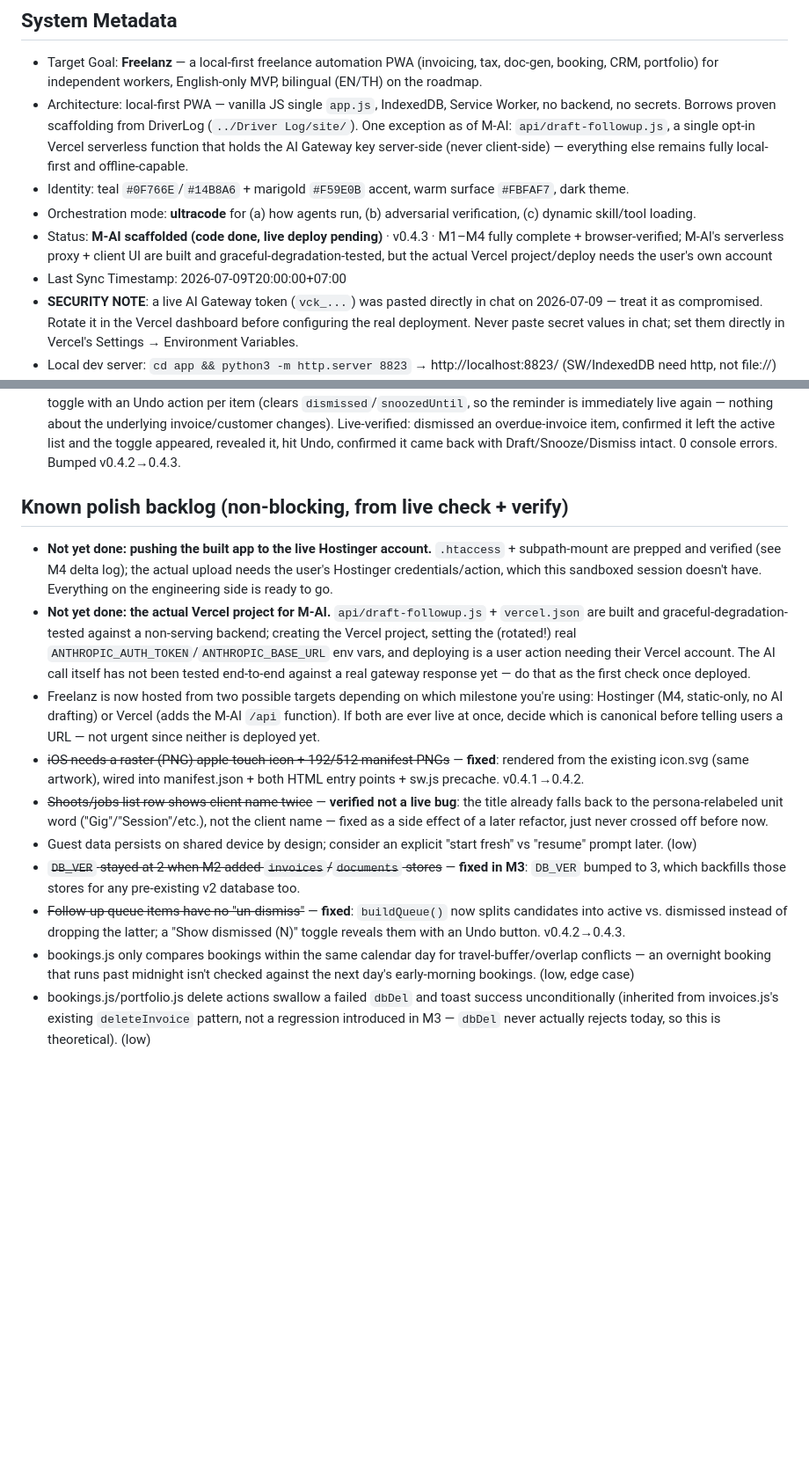
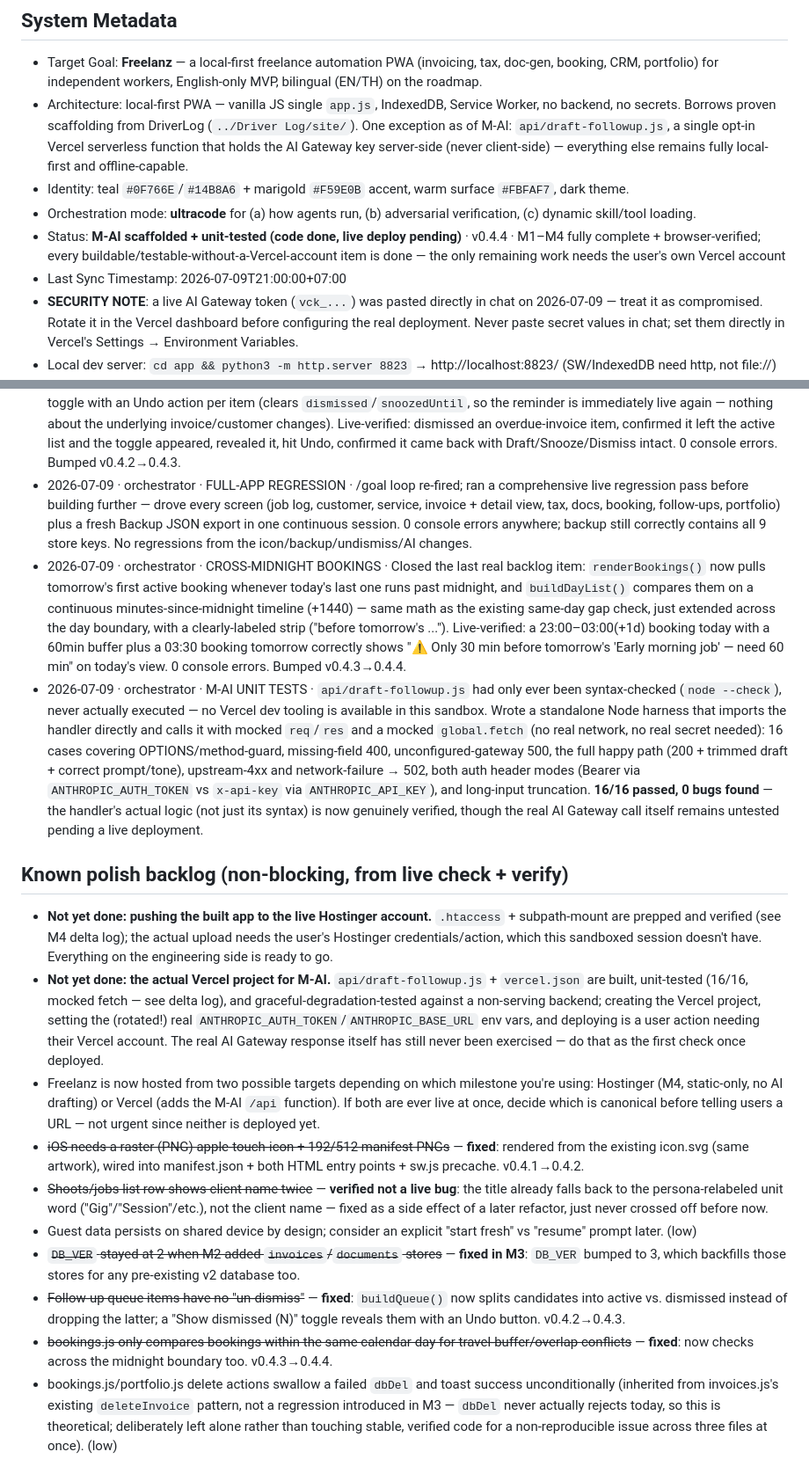
Before and after one commit to GRITui/Sidekickz, a Markdown page: project-changelog-handshake.md, 2 parts joined by grey strips. Shown at 88% size. Drawn GitHub-style; blank space fills up the shorter version.

Commit message:
Update current state — full regression pass, cross-midnight fix, M-AI unit tests (v0.4.4)
Logged this loop iteration's work: a comprehensive full-app regression
check (0 errors, no drift from recent changes), the cross-midnight
booking-conflict fix, and a 16-case unit test suite for the M-AI
serverless function (mocked fetch, no real secrets) that found zero
bugs. Closed out the last two genuinely-fixable backlog items. What
remains is explicitly blocked on user action (Hostinger deploy,
Vercel project setup) or deliberately left as inherited/theoretical,
not overlooked.

```diff
--- a/project-changelog-handshake.md
+++ b/project-changelog-handshake.md
@@ -5,8 +5,8 @@
 - Architecture: local-first PWA — vanilla JS single `app.js`, IndexedDB, Service Worker, no backend, no secrets. Borrows proven scaffolding from DriverLog (`../Driver Log/site/`). One exception as of M-AI: `api/draft-followup.js`, a single opt-in Vercel serverless function that holds the AI Gateway key server-side (never client-side) — everything else remains fully local-first and offline-capable.
 - Identity: teal `#0F766E`/`#14B8A6` + marigold `#F59E0B` accent, warm surface `#FBFAF7`, dark theme.
 - Orchestration mode: **ultracode** for (a) how agents run, (b) adversarial verification, (c) dynamic skill/tool loading.
-- Status: **M-AI scaffolded (code done, live deploy pending)** · v0.4.3 · M1–M4 fully complete + browser-verified; M-AI's serverless proxy + client UI are built and graceful-degradation-tested, but the actual Vercel project/deploy needs the user's own account
-- Last Sync Timestamp: 2026-07-09T20:00:00+07:00
+- Status: **M-AI scaffolded + unit-tested (code done, live deploy pending)** · v0.4.4 · M1–M4 fully complete + browser-verified; every buildable/testable-without-a-Vercel-account item is done — the only remaining work needs the user's own Vercel account
+- Last Sync Timestamp: 2026-07-09T21:00:00+07:00
 - **SECURITY NOTE**: a live AI Gateway token (`vck_...`) was pasted directly in chat on 2026-07-09 — treat it as compromised. Rotate it in the Vercel dashboard before configuring the real deployment. Never paste secret values in chat; set them directly in Vercel's Settings → Environment Variables.
 - Local dev server: `cd app && python3 -m http.server 8823` → http://localhost:8823/ (SW/IndexedDB need http, not file://)
 - IndexedDB name: `freelanz-v2` (renamed from freelanz-v1 during M1.5 verify; no prior real users).
@@ -70,15 +70,18 @@ _M1.5 ran pre-policy (all Opus·high). M2 and M3 both applied this matrix via th
 - 2026-07-09 · orchestrator · M-AI LIVE-CHECK (partial) · No Vercel account is available in this sandboxed session, so the real AI call is untested — but the thing that matters most for a local-first app was verified: clicking "✨ Draft" against a backend that can't serve the endpoint (a plain static file server returning 501 for POST) shows a clear "couldn't reach the AI Gateway" message with **0 uncaught JS errors**, and the rest of the app stays fully usable. Also caught and fixed a real version-lockstep miss: `followups.js` had changed without its `?v=` cache-busting query moving, which would've left already-cached users silently stuck on the pre-AI-button file — bumped v0.4.0→0.4.1 across app.js/sw.js/index.html/login.html to correct it.
 - 2026-07-09 · orchestrator · BACKLOG SWEEP · User asked to keep focus on the app itself, so cleared two low-priority M1-era backlog items instead of idling. (1) Rendered `icon-192.png`/`icon-512.png`/`apple-touch-icon.png` (180×180) from the existing `icon.svg` via a headless-Chromium screenshot (no design change, same artwork) and wired them into `manifest.json`, both HTML entry points' `<link rel="apple-touch-icon">` (was pointing at the SVG, which iOS silently ignores), and `sw.js`'s precache list. Bumped v0.4.1→0.4.2 in lockstep. (2) Re-checked the "jobs list shows client name twice" note live in-browser — the row title already falls back to the persona-relabeled unit word ("Gig", confirmed via screenshot), not the client name, so this was already fixed by an earlier refactor and just never crossed off; removed rather than re-fixing a non-bug.
 - 2026-07-09 · orchestrator · FOLLOW-UPS UN-DISMISS · Closed the last easy backlog item: `buildQueue()` now returns `{active, dismissed}` instead of dropping dismissed candidates outright, and the screen shows a "Show dismissed (N)" toggle with an Undo action per item (clears `dismissed`/`snoozedUntil`, so the reminder is immediately live again — nothing about the underlying invoice/customer changes). Live-verified: dismissed an overdue-invoice item, confirmed it left the active list and the toggle appeared, revealed it, hit Undo, confirmed it came back with Draft/Snooze/Dismiss intact. 0 console errors. Bumped v0.4.2→0.4.3.
+- 2026-07-09 · orchestrator · FULL-APP REGRESSION · /goal loop re-fired; ran a comprehensive live regression pass before building further — drove every screen (job log, customer, service, invoice + detail view, tax, docs, booking, follow-ups, portfolio) plus a fresh Backup JSON export in one continuous session. 0 console errors anywhere; backup still correctly contains all 9 store keys. No regressions from the icon/backup/undismiss/AI changes.
+- 2026-07-09 · orchestrator · CROSS-MIDNIGHT BOOKINGS · Closed the last real backlog item: `renderBookings()` now pulls tomorrow's first active booking whenever today's last one runs past midnight, and `buildDayList()` compares them on a continuous minutes-since-midnight timeline (+1440) — same math as the existing same-day gap check, just extended across the day boundary, with a clearly-labeled strip ("before tomorrow's ..."). Live-verified: a 23:00–03:00(+1d) booking today with a 60min buffer plus a 03:30 booking tomorrow correctly shows "⚠ Only 30 min before tomorrow's 'Early morning job' — need 60 min" on today's view. 0 console errors. Bumped v0.4.3→0.4.4.
+- 2026-07-09 · orchestrator · M-AI UNIT TESTS · `api/draft-followup.js` had only ever been syntax-checked (`node --check`), never actually executed — no Vercel dev tooling is available in this sandbox. Wrote a standalone Node harness that imports the handler directly and calls it with mocked `req`/`res` and a mocked `global.fetch` (no real network, no real secret needed): 16 cases covering OPTIONS/method-guard, missing-field 400, unconfigured-gateway 500, the full happy path (200 + trimmed draft + correct prompt/tone), upstream-4xx and network-failure → 502, both auth header modes (Bearer via `ANTHROPIC_AUTH_TOKEN` vs `x-api-key` via `ANTHROPIC_API_KEY`), and long-input truncation. **16/16 passed, 0 bugs found** — the handler's actual logic (not just its syntax) is now genuinely verified, though the real AI Gateway call itself remains untested pending a live deployment.
 
 ## Known polish backlog (non-blocking, from live check + verify)
 - **Not yet done: pushing the built app to the live Hostinger account.** `.htaccess` + subpath-mount are prepped and verified (see M4 delta log); the actual upload needs the user's Hostinger credentials/action, which this sandboxed session doesn't have. Everything on the engineering side is ready to go.
-- **Not yet done: the actual Vercel project for M-AI.** `api/draft-followup.js` + `vercel.json` are built and graceful-degradation-tested against a non-serving backend; creating the Vercel project, setting the (rotated!) real `ANTHROPIC_AUTH_TOKEN`/`ANTHROPIC_BASE_URL` env vars, and deploying is a user action needing their Vercel account. The AI call itself has not been tested end-to-end against a real gateway response yet — do that as the first check once deployed.
+- **Not yet done: the actual Vercel project for M-AI.** `api/draft-followup.js` + `vercel.json` are built, unit-tested (16/16, mocked fetch — see delta log), and graceful-degradation-tested against a non-serving backend; creating the Vercel project, setting the (rotated!) real `ANTHROPIC_AUTH_TOKEN`/`ANTHROPIC_BASE_URL` env vars, and deploying is a user action needing their Vercel account. The real AI Gateway response itself has still never been exercised — do that as the first check once deployed.
 - Freelanz is now hosted from two possible targets depending on which milestone you're using: Hostinger (M4, static-only, no AI drafting) or Vercel (adds the M-AI `/api` function). If both are ever live at once, decide which is canonical before telling users a URL — not urgent since neither is deployed yet.
 - ~~iOS needs a raster (PNG) apple-touch-icon + 192/512 manifest PNGs~~ — **fixed**: rendered from the existing icon.svg (same artwork), wired into manifest.json + both HTML entry points + sw.js precache. v0.4.1→0.4.2.
 - ~~Shoots/jobs list row shows client name twice~~ — **verified not a live bug**: the title already falls back to the persona-relabeled unit word ("Gig"/"Session"/etc.), not the client name — fixed as a side effect of a later refactor, just never crossed off before now.
 - Guest data persists on shared device by design; consider an explicit "start fresh" vs "resume" prompt later. (low)
 - ~~`DB_VER` stayed at 2 when M2 added `invoices`/`documents` stores~~ — **fixed in M3**: `DB_VER` bumped to 3, which backfills those stores for any pre-existing v2 database too.
 - ~~Follow-up queue items have no "un-dismiss"~~ — **fixed**: `buildQueue()` now splits candidates into active vs. dismissed instead of dropping the latter; a "Show dismissed (N)" toggle reveals them with an Undo button. v0.4.2→0.4.3.
-- bookings.js only compares bookings within the same calendar day for travel-buffer/overlap conflicts — an overnight booking that runs past midnight isn't checked against the next day's early-morning bookings. (low, edge case)
-- bookings.js/portfolio.js delete actions swallow a failed `dbDel` and toast success unconditionally (inherited from invoices.js's existing `deleteInvoice` pattern, not a regression introduced in M3 — `dbDel` never actually rejects today, so this is theoretical). (low)
+- ~~bookings.js only compares bookings within the same calendar day for travel-buffer/overlap conflicts~~ — **fixed**: now checks across the midnight boundary too. v0.4.3→0.4.4.
+- bookings.js/portfolio.js delete actions swallow a failed `dbDel` and toast success unconditionally (inherited from invoices.js's existing `deleteInvoice` pattern, not a regression introduced in M3 — `dbDel` never actually rejects today, so this is theoretical; deliberately left alone rather than touching stable, verified code for a non-reproducible issue across three files at once). (low)
```
